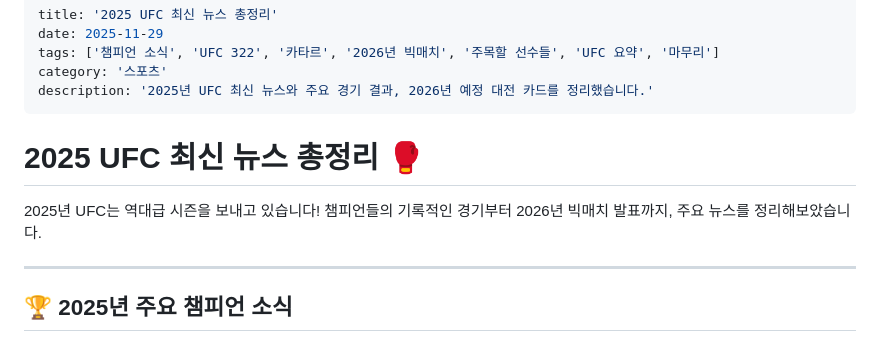
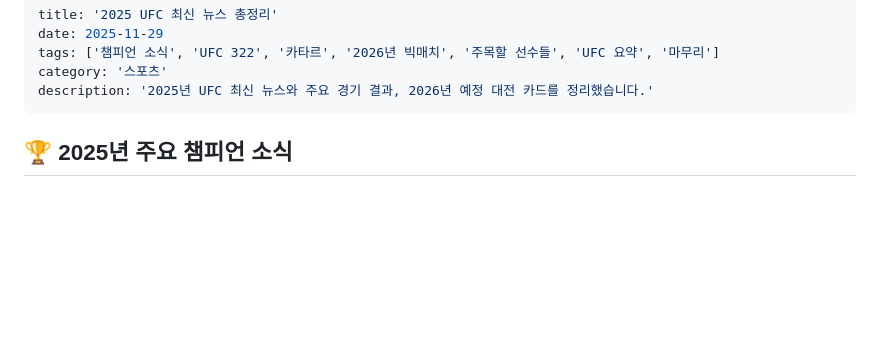
Before and after one commit to oscardela14/oscardela14.github.io, a Markdown page: pages/ufc-news-2025.md, the part around the change. GitHub-like rendering; blank space fills up the shorter version.

```diff
--- a/pages/ufc-news-2025.md
+++ b/pages/ufc-news-2025.md
@@ -4,12 +4,6 @@ date: 2025-11-29
 tags: ['챔피언 소식', 'UFC 322', '카타르', '2026년 빅매치', '주목할 선수들', 'UFC 요약', '마무리']
 category: '스포츠'
 description: '2025년 UFC 최신 뉴스와 주요 경기 결과, 2026년 예정 대전 카드를 정리했습니다.'
----
-
-# 2025 UFC 최신 뉴스 총정리 🥊
-
-2025년 UFC는 역대급 시즌을 보내고 있습니다! 챔피언들의 기록적인 경기부터 2026년 빅매치 발표까지, 주요 뉴스를 정리해보았습니다.
-
 ---
 
 ## 🏆 2025년 주요 챔피언 소식
```
Also changed, not shown: pages/2025-badminton-new-products.md (+0 -6 lines).
